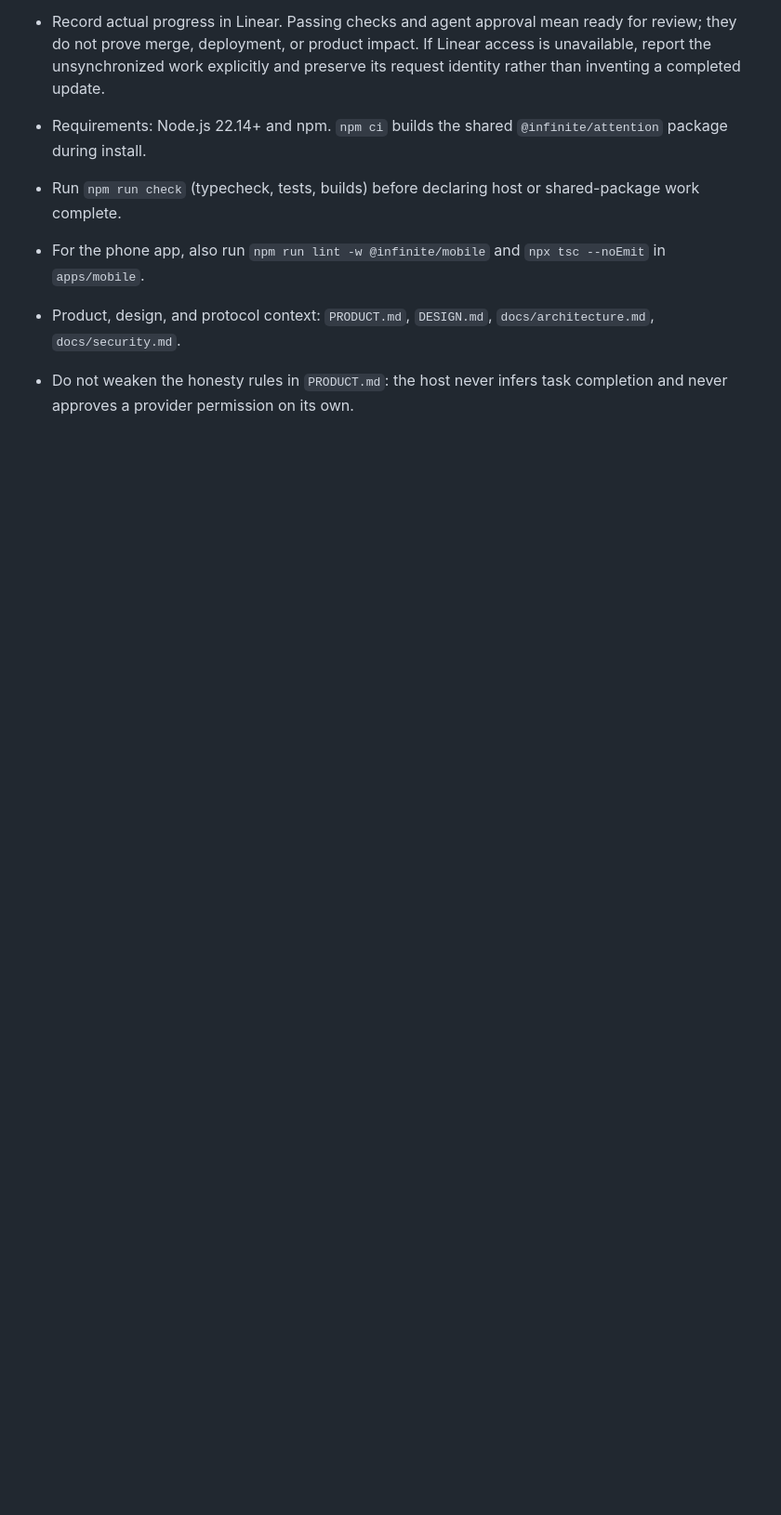
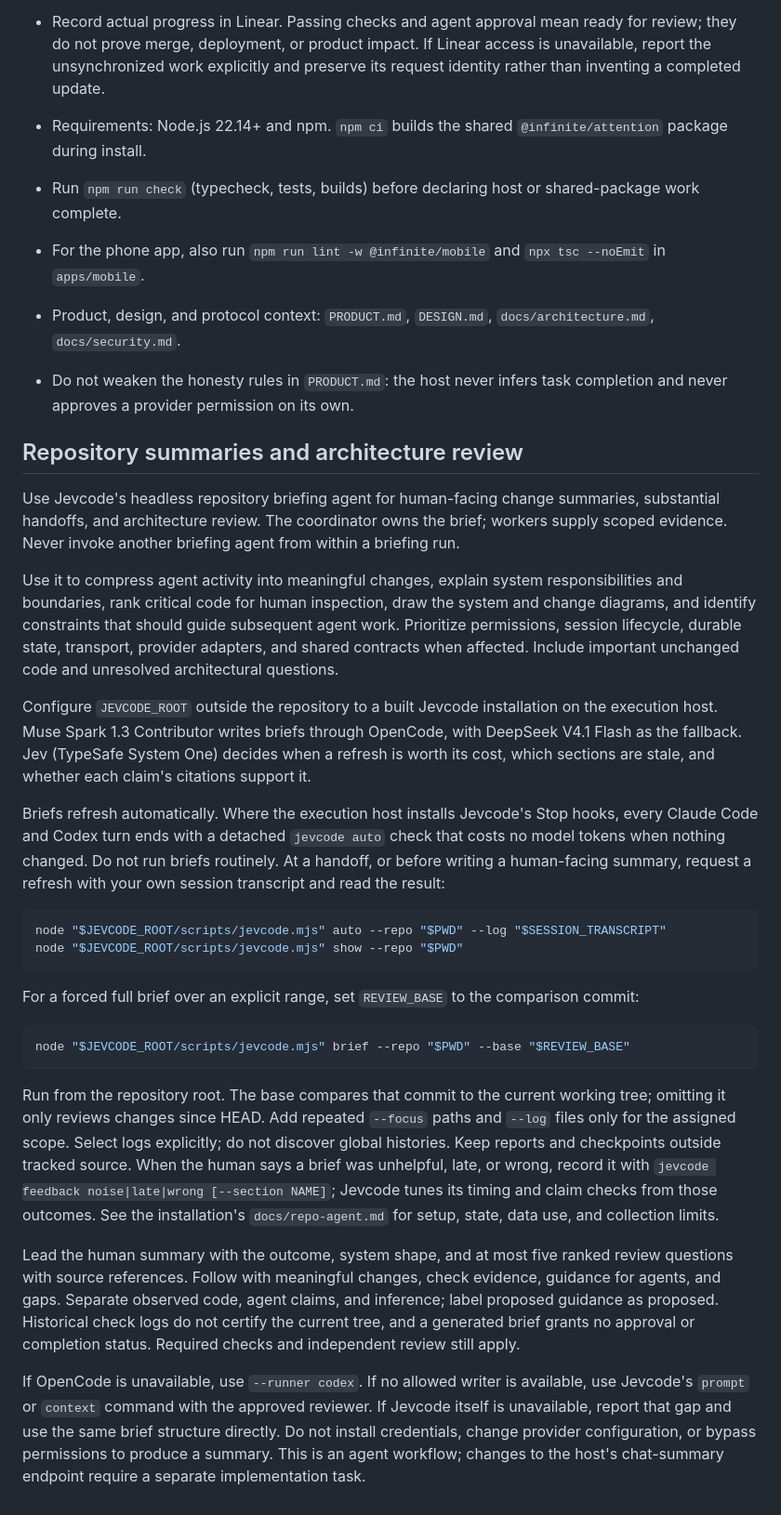
Before and after one commit to jdubpark/infinite, a Markdown page: AGENTS.md, the part around the change. Shown at 93% size. Drawn GitHub-style; blank space fills up the shorter version.

Commit message:
Point agents at Jevcode's automatic repository briefs
Document the briefing workflow: Muse Spark writes briefs through OpenCode
with DeepSeek as the fallback, Jev decides when a refresh is worth it and
checks claims, Stop hooks refresh briefs after agent turns, and agents run
auto and show at handoffs and record feedback when a brief is noise, late
or wrong.

````diff
--- a/AGENTS.md
+++ b/AGENTS.md
@@ -50,3 +50,30 @@ If you find existing private information while working, remove or replace it and
 - For the phone app, also run `npm run lint -w @infinite/mobile` and `npx tsc --noEmit` in `apps/mobile`.
 - Product, design, and protocol context: `PRODUCT.md`, `DESIGN.md`, `docs/architecture.md`, `docs/security.md`.
 - Do not weaken the honesty rules in `PRODUCT.md`: the host never infers task completion and never approves a provider permission on its own.
+
+## Repository summaries and architecture review
+
+Use Jevcode's headless repository briefing agent for human-facing change summaries, substantial handoffs, and architecture review. The coordinator owns the brief; workers supply scoped evidence. Never invoke another briefing agent from within a briefing run.
+
+Use it to compress agent activity into meaningful changes, explain system responsibilities and boundaries, rank critical code for human inspection, draw the system and change diagrams, and identify constraints that should guide subsequent agent work. Prioritize permissions, session lifecycle, durable state, transport, provider adapters, and shared contracts when affected. Include important unchanged code and unresolved architectural questions.
+
+Configure `JEVCODE_ROOT` outside the repository to a built Jevcode installation on the execution host. Muse Spark 1.3 Contributor writes briefs through OpenCode, with DeepSeek V4.1 Flash as the fallback. Jev (TypeSafe System One) decides when a refresh is worth its cost, which sections are stale, and whether each claim's citations support it.
+
+Briefs refresh automatically. Where the execution host installs Jevcode's Stop hooks, every Claude Code and Codex turn ends with a detached `jevcode auto` check that costs no model tokens when nothing changed. Do not run briefs routinely. At a handoff, or before writing a human-facing summary, request a refresh with your own session transcript and read the result:
+
+```sh
+node "$JEVCODE_ROOT/scripts/jevcode.mjs" auto --repo "$PWD" --log "$SESSION_TRANSCRIPT"
+node "$JEVCODE_ROOT/scripts/jevcode.mjs" show --repo "$PWD"
+```
+
+For a forced full brief over an explicit range, set `REVIEW_BASE` to the comparison commit:
+
+```sh
+node "$JEVCODE_ROOT/scripts/jevcode.mjs" brief --repo "$PWD" --base "$REVIEW_BASE"
+```
+
+Run from the repository root. The base compares that commit to the current working tree; omitting it only reviews changes since HEAD. Add repeated `--focus` paths and `--log` files only for the assigned scope. Select logs explicitly; do not discover global histories. Keep reports and checkpoints outside tracked source. When the human says a brief was unhelpful, late, or wrong, record it with `jevcode feedback noise|late|wrong [--section NAME]`; Jevcode tunes its timing and claim checks from those outcomes. See the installation's `docs/repo-agent.md` for setup, state, data use, and collection limits.
+
+Lead the human summary with the outcome, system shape, and at most five ranked review questions with source references. Follow with meaningful changes, check evidence, guidance for agents, and gaps. Separate observed code, agent claims, and inference; label proposed guidance as proposed. Historical check logs do not certify the current tree, and a generated brief grants no approval or completion status. Required checks and independent review still apply.
+
+If OpenCode is unavailable, use `--runner codex`. If no allowed writer is available, use Jevcode's `prompt` or `context` command with the approved reviewer. If Jevcode itself is unavailable, report that gap and use the same brief structure directly. Do not install credentials, change provider configuration, or bypass permissions to produce a summary. This is an agent workflow; changes to the host's chat-summary endpoint require a separate implementation task.
````
